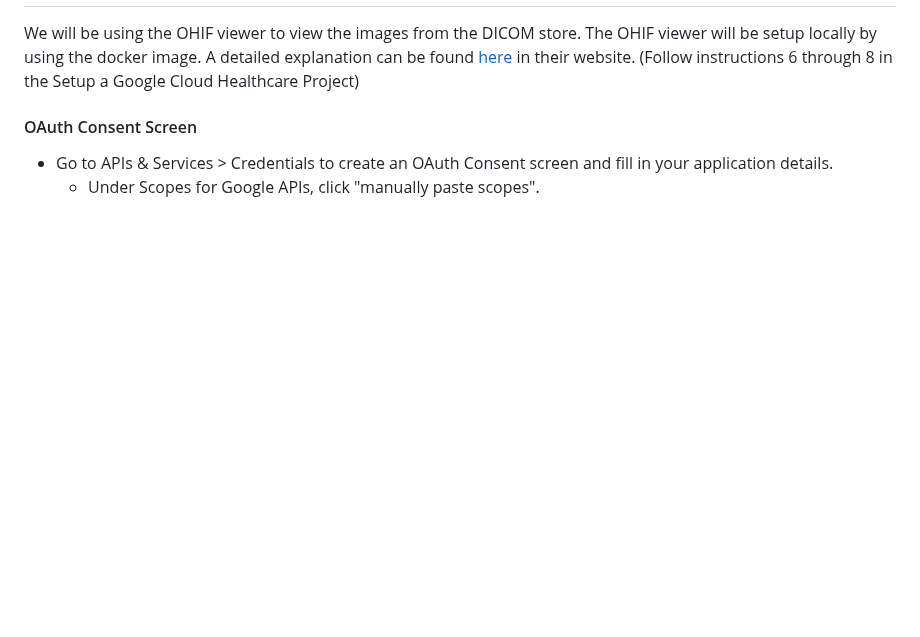
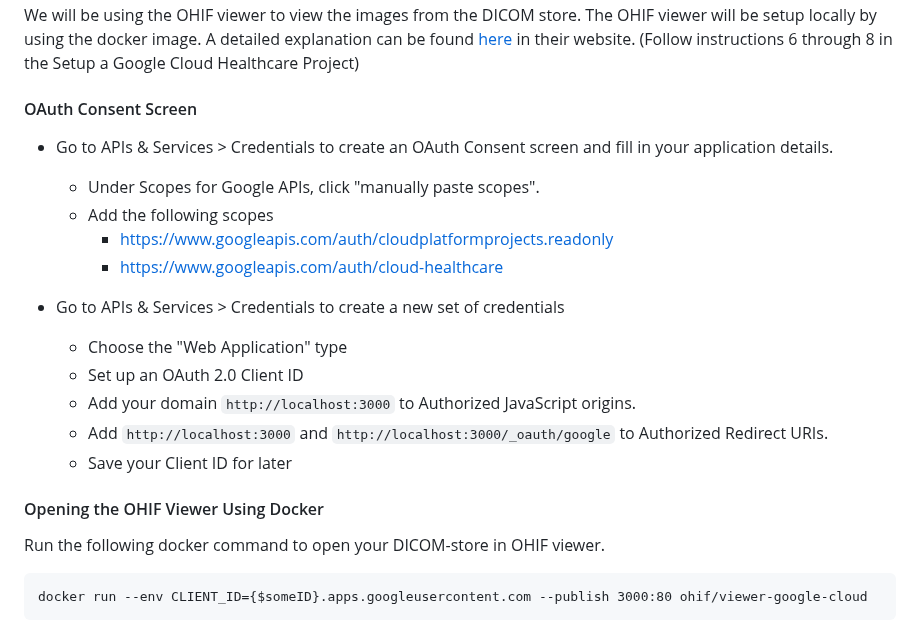
Before and after one commit to trialsdev/GCP-Image-Viewer, a Markdown page: README.md, the part around the change. GitHub-like rendering; blank space fills up the shorter version.

Commit message:
Instructions

````diff
--- a/README.md
+++ b/README.md
@@ -81,3 +81,21 @@ We will be using the OHIF viewer to view the images from the DICOM store. The OH
 
 - Go to APIs & Services > Credentials to create an OAuth Consent screen and fill in your application details.
     - Under Scopes for Google APIs, click "manually paste scopes".
+    - Add the following scopes
+        - https://www.googleapis.com/auth/cloudplatformprojects.readonly
+        - https://www.googleapis.com/auth/cloud-healthcare
+
+- Go to APIs & Services > Credentials to create a new set of credentials
+    - Choose the "Web Application" type
+    - Set up an OAuth 2.0 Client ID
+    - Add your domain ```http://localhost:3000``` to Authorized JavaScript origins.
+    - Add ```http://localhost:3000``` and ```http://localhost:3000/_oauth/google``` to Authorized Redirect URIs.
+    - Save your Client ID for later
+
+#### Opening the OHIF Viewer Using Docker ####
+
+Run the following docker command to open your DICOM-store in OHIF viewer.
+
+```
+docker run --env CLIENT_ID={$someID}.apps.googleusercontent.com --publish 3000:80 ohif/viewer-google-cloud
+```
````
